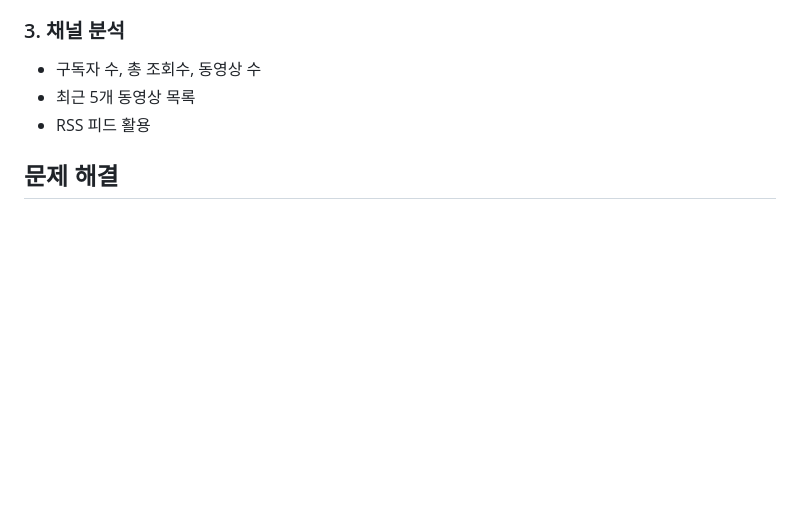
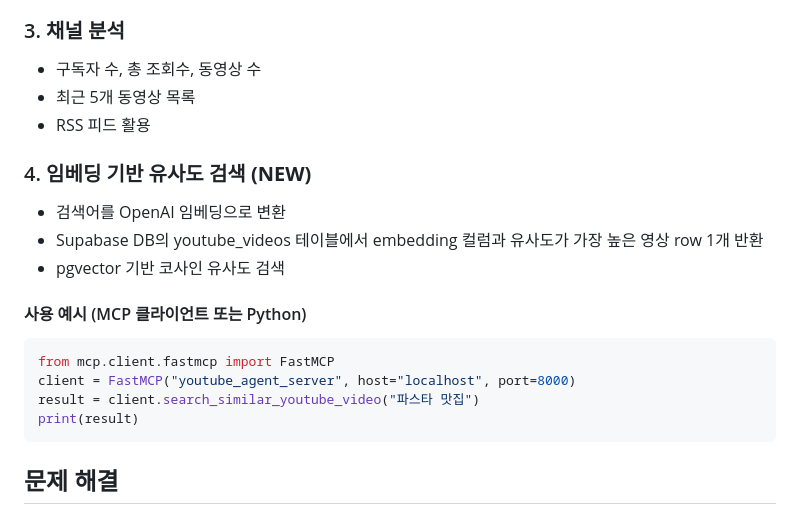
Before and after one commit to jangjangji/mcp_test, a Markdown page: README.md, the part around the change. Rendered like a GitHub page; blank space fills up the shorter version.

````diff
--- a/README.md
+++ b/README.md
@@ -139,6 +139,19 @@ streamlit run 4_mcp_client.py
 - 최근 5개 동영상 목록
 - RSS 피드 활용
 
+### 4. **임베딩 기반 유사도 검색 (NEW)**
+- 검색어를 OpenAI 임베딩으로 변환
+- Supabase DB의 youtube_videos 테이블에서 embedding 컬럼과 유사도가 가장 높은 영상 row 1개 반환
+- pgvector 기반 코사인 유사도 검색
+
+#### 사용 예시 (MCP 클라이언트 또는 Python)
+```python
+from mcp.client.fastmcp import FastMCP
+client = FastMCP("youtube_agent_server", host="localhost", port=8000)
+result = client.search_similar_youtube_video("파스타 맛집")
+print(result)
+```
+
 ## 문제 해결
 
 ### MCP 서버가 인식되지 않는 경우
````
